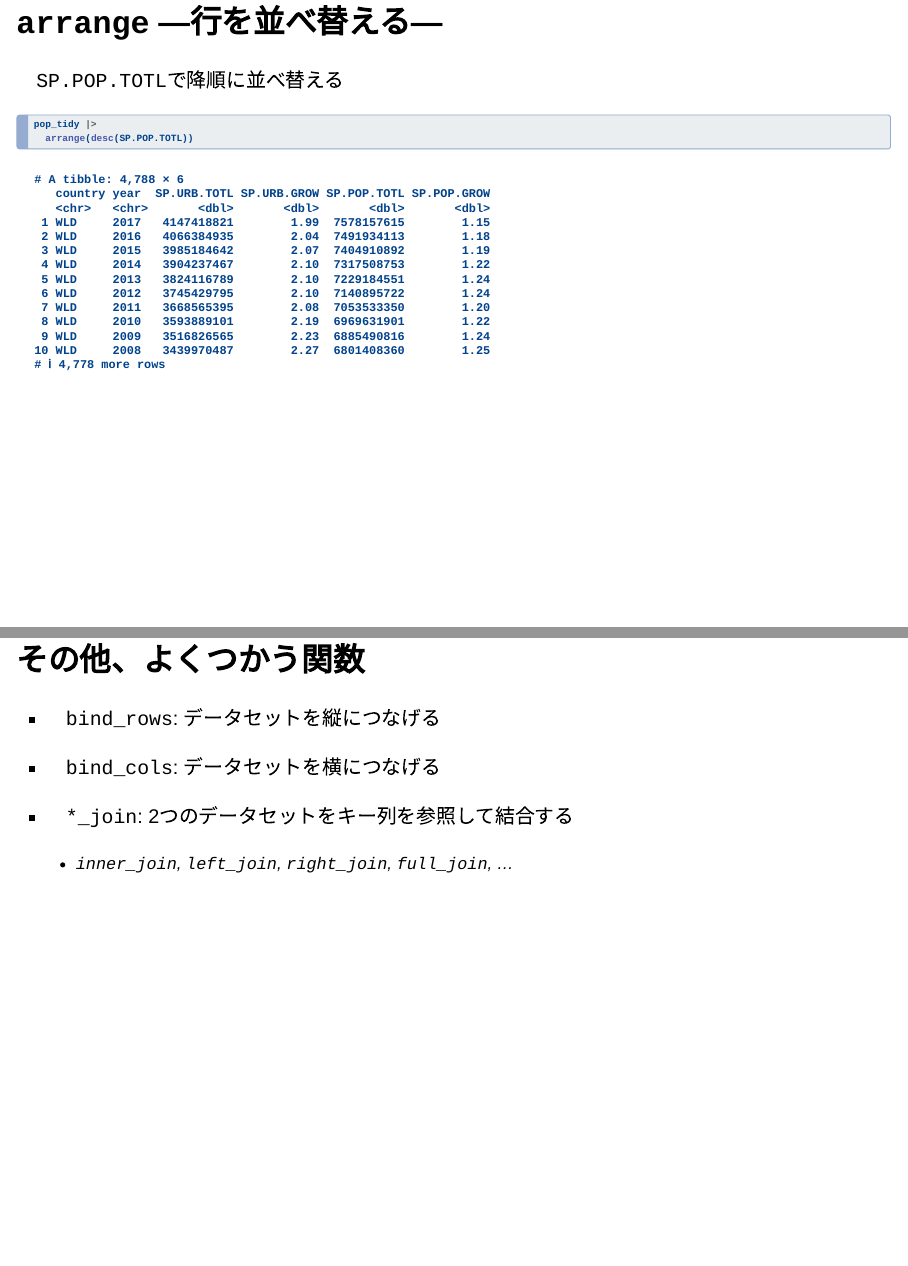
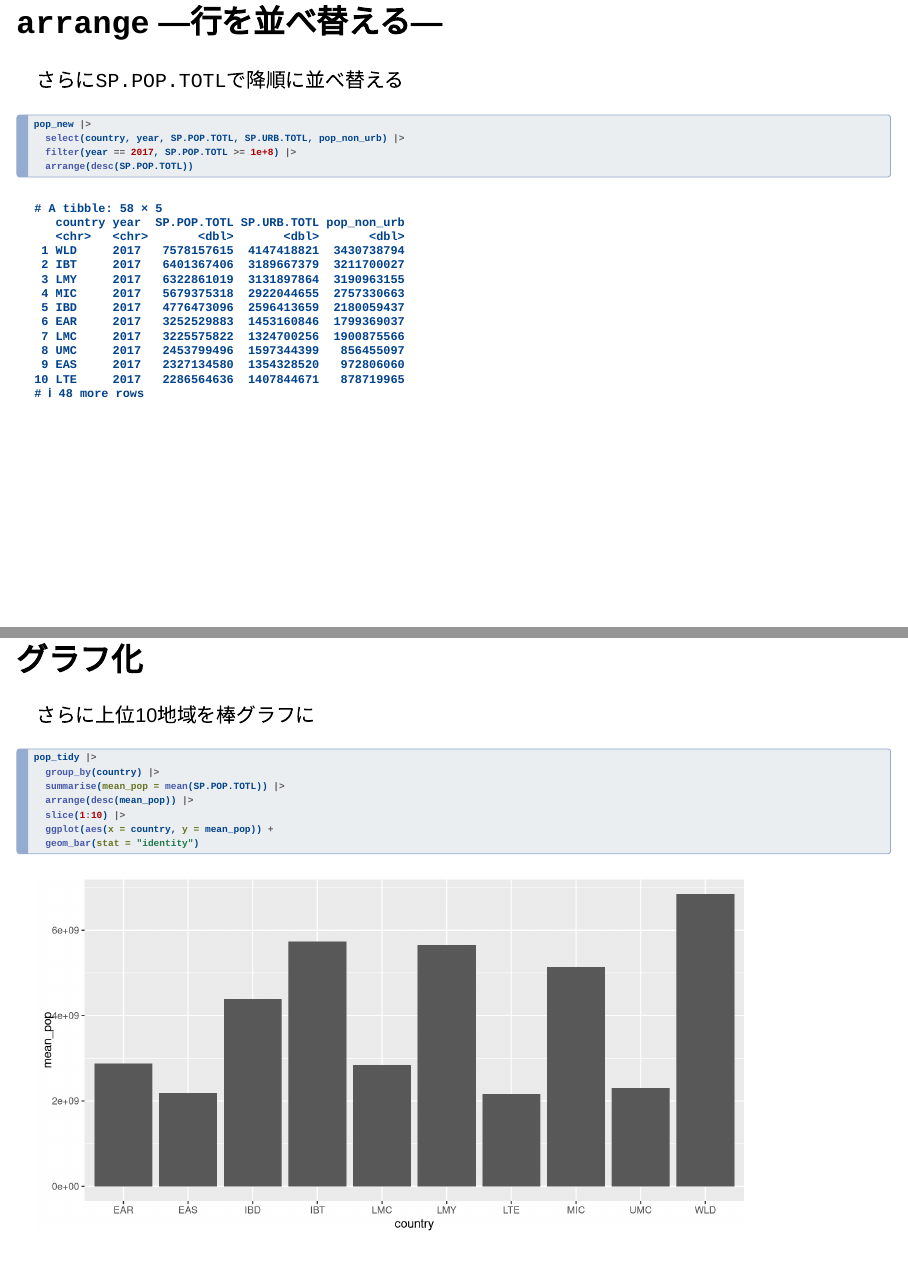
Before and after one commit to ito4303/KanazawaR001, a Quarto document (tidy_data.qmd): pages 20 and 22 of 24 before the commit and pages 20 and 22 of 26 after it, joined at a grey line. Rendered offline with R 4.5, knitr and Pandoc in place of Quarto, with nearby package versions; drawn as Slidy slides in place of the format the file asks for.

Commit message:
update slides

````diff
--- a/tidy_data.qmd
+++ b/tidy_data.qmd
@@ -212,31 +212,34 @@ pop_new |>
   select(country, year, SP.POP.TOTL, SP.URB.TOTL, pop_non_urb)
 ```
 
-## `filter` —行を抽出する—
+## `filter` —条件にあう行を抽出する—
 
-`year`が2017かつ`SP.POP.TOTL`が1億以上の行を抽出する
+前の結果から、`year`が2017かつ`SP.POP.TOTL`が1億以上の行を抽出する
 
 ```{r}
 #| label: filter
 
-pop_tidy |>
+pop_new |>
+  select(country, year, SP.POP.TOTL, SP.URB.TOTL, pop_non_urb) |>
   filter(year == 2017, SP.POP.TOTL >= 1e+8)
 ```
 
 ## `arrange` —行を並べ替える—
 
-`SP.POP.TOTL`で降順に並べ替える
+さらに`SP.POP.TOTL`で降順に並べ替える
 
 ```{r}
 #| label: arrange
 
-pop_tidy |>
+pop_new |>
+  select(country, year, SP.POP.TOTL, SP.URB.TOTL, pop_non_urb) |>
+  filter(year == 2017, SP.POP.TOTL >= 1e+8) |>
   arrange(desc(SP.POP.TOTL))
 ```
 
 ## `summarise`(`summarize`) —集計する—
 
-`country`ごとに`SP.POP.TOTL`の平均を求め、`mean_pop`という変数に入れる
+`pop_tidy`について`country`ごとに`SP.POP.TOTL`の平均を求め、`mean_pop`という変数に入れる
 
 ```{r}
 #| label: summarise
@@ -244,6 +247,23 @@ pop_tidy |>
 pop_tidy |>
   group_by(country) |>
   summarise(mean_pop = mean(SP.POP.TOTL))
+```
+
+## グラフ化
+
+さらに上位10地域を棒グラフに
+
+```{r}
+#| label: plot
+#| output-location: slide
+
+pop_tidy |>
+  group_by(country) |>
+  summarise(mean_pop = mean(SP.POP.TOTL)) |>
+  arrange(desc(mean_pop)) |>
+  slice(1:10) |>
+  ggplot(aes(x = country, y = mean_pop)) +
+  geom_bar(stat = "identity")
 ```
 
 ## その他、よくつかう関数
````
Also changed, not shown: ggplot2.qmd (+2 -1 lines).
